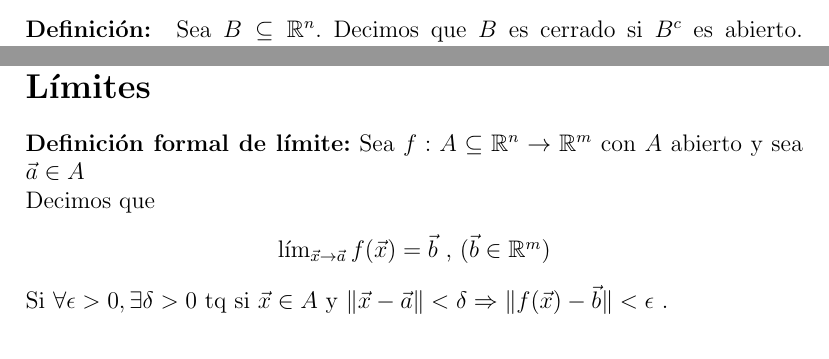
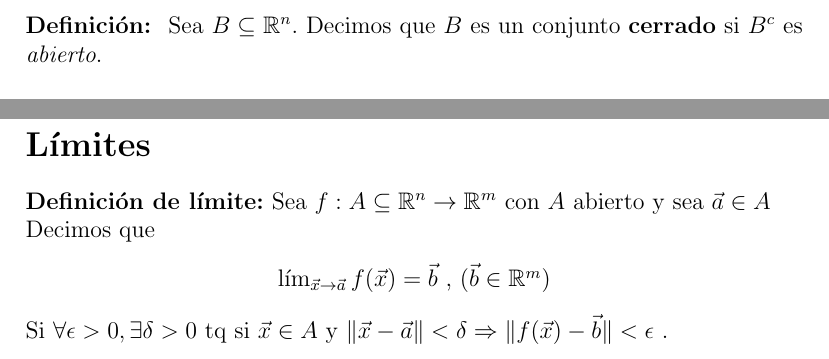
Before and after one commit to ElmerAdrianV/ApuntesDeClase, a LaTeX document (Apuntes_CalculoDifIntIII/apuntesCDI.tex): two parts of pages 5 and 7 of 7 before the commit and two parts of pages 6 and 7 of 7 after it, joined at a grey line, cut so that both start at the same text. Compiled offline with pdfLaTeX.

Commit message:
Actualizando

```diff
--- a/Apuntes_CalculoDifIntIII/apuntesCDI.tex
+++ b/Apuntes_CalculoDifIntIII/apuntesCDI.tex
@@ -172,7 +172,9 @@ El conjunto de puntos frontera de $A$ se llama la \textbf{frontera de } $A$.\new
     \hline
     \end{tabular}
     \end{center}
-\noindent \textbf{Definición: }  Sea $B\subseteq\mathbb{R}^n$. Decimos que $B$ es cerrado si $B^c$ es abierto.
+\newpage
+\noindent \textbf{Definición: }  Sea $B\subseteq\mathbb{R}^n$. Decimos que $B$ es un conjunto \textbf{cerrado} si $B^c$ es \emph{abierto}.
+\newline\newline
 \textbf{Propiedades de conjuntos cerrados: }
 \begin{enumerate}
     \item Si $V_1,V_2,V_3,\dots, V_n$  son conjuntos cerrados en $\mathbb{R}^n$, entonces $V_1\cup V_2\cup V_3\cup\dots V_n$ es abierto (Solo para una intersección finita).
@@ -186,7 +188,7 @@ El conjunto de puntos frontera de $A$ se llama la \textbf{frontera de } $A$.\new
 \noindent\textbf{*Nota:}\"{}Entre 2 números racionales, hay un irracional y hay un racional entre 2 números irracionales\"{}.\newline
 \newpage
 \section*{Límites}
-\noindent\textbf{Definición formal de límite:} Sea $f:A\subseteq\mathbb{R}^n\rightarrow\mathbb{R}^m$ con $A$ abierto y
+\noindent\textbf{Definición de límite:} Sea $f:A\subseteq\mathbb{R}^n\rightarrow\mathbb{R}^m$ con $A$ abierto y
 sea $\vec{a}\in A$\newline
 Decimos que
 \begin{center}
```
Also changed, not shown: Apuntes_CalculoDifIntIII/apuntesCDI.pdf.
